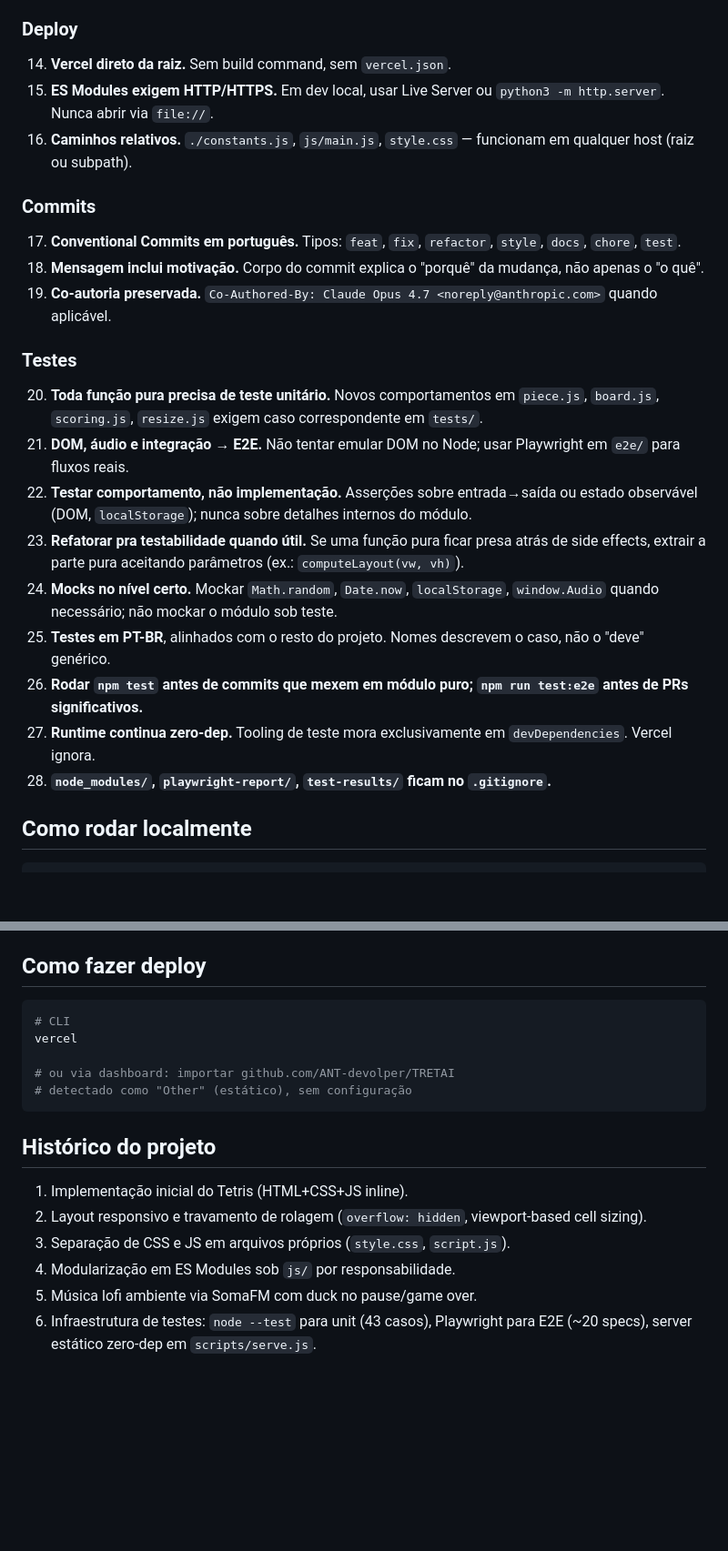
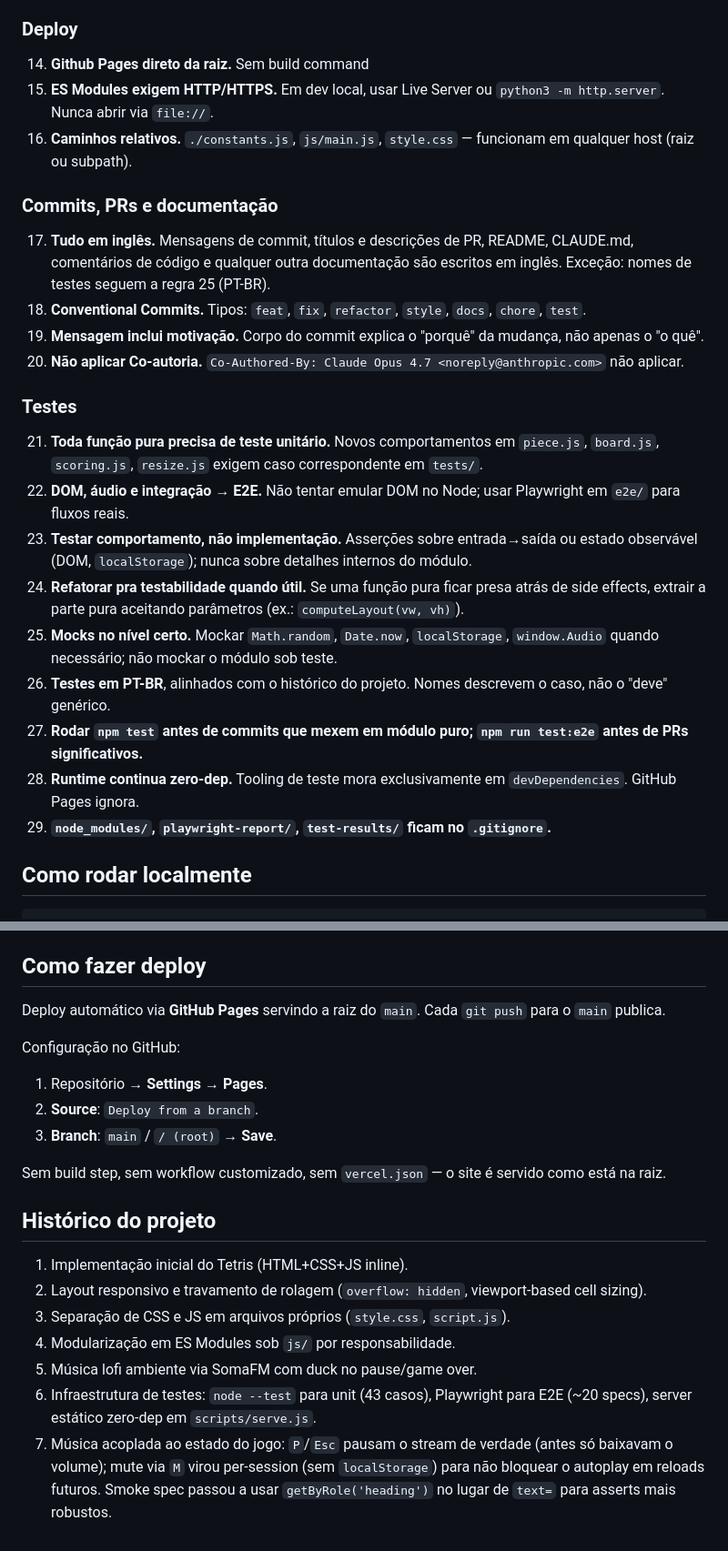
Before and after one commit to ANT-devolper/TRETAI, a Markdown page: CLAUDE.md, 2 parts joined by grey strips. Shown at 91% size. Rendered like a GitHub page; blank space fills up the shorter version.

Commit message:
docs: update CLAUDE.md with new rules, deploy target and music history
Adds history entry #7 covering this session's work: game pause now
pauses the music stream (instead of only ducking volume), and the
mute preference is session-only (no localStorage) so reloads always
start with autoplay armed.

Also realigns docs with current reality:
- Deploy section now describes GitHub Pages from main root (no Vercel).
- Rule 17 makes English mandatory for commits, PRs and documentation
  (test names keep PT-BR per rule 26). Rules renumbered accordingly.

````diff
--- a/CLAUDE.md
+++ b/CLAUDE.md
@@ -107,27 +107,28 @@ TRETAI/
 
 ### Deploy
 
-14. **Vercel direto da raiz.** Sem build command, sem `vercel.json`.
+14. **Github Pages direto da raiz.** Sem build command
 15. **ES Modules exigem HTTP/HTTPS.** Em dev local, usar Live Server ou `python3 -m http.server`. Nunca abrir via `file://`.
 16. **Caminhos relativos.** `./constants.js`, `js/main.js`, `style.css` — funcionam em qualquer host (raiz ou subpath).
 
-### Commits
+### Commits, PRs e documentação
 
-17. **Conventional Commits em português.** Tipos: `feat`, `fix`, `refactor`, `style`, `docs`, `chore`, `test`.
-18. **Mensagem inclui motivação.** Corpo do commit explica o "porquê" da mudança, não apenas o "o quê".
-19. **Co-autoria preservada.** `Co-Authored-By: Claude Opus 4.7 <noreply@anthropic.com>` quando aplicável.
+17. **Tudo em inglês.** Mensagens de commit, títulos e descrições de PR, README, CLAUDE.md, comentários de código e qualquer outra documentação são escritos em inglês. Exceção: nomes de testes seguem a regra 25 (PT-BR).
+18. **Conventional Commits.** Tipos: `feat`, `fix`, `refactor`, `style`, `docs`, `chore`, `test`.
+19. **Mensagem inclui motivação.** Corpo do commit explica o "porquê" da mudança, não apenas o "o quê".
+20. **Não aplicar Co-autoria.** `Co-Authored-By: Claude Opus 4.7 <noreply@anthropic.com>` não aplicar.
 
 ### Testes
 
-20. **Toda função pura precisa de teste unitário.** Novos comportamentos em `piece.js`, `board.js`, `scoring.js`, `resize.js` exigem caso correspondente em `tests/`.
-21. **DOM, áudio e integração → E2E.** Não tentar emular DOM no Node; usar Playwright em `e2e/` para fluxos reais.
-22. **Testar comportamento, não implementação.** Asserções sobre entrada→saída ou estado observável (DOM, `localStorage`); nunca sobre detalhes internos do módulo.
-23. **Refatorar pra testabilidade quando útil.** Se uma função pura ficar presa atrás de side effects, extrair a parte pura aceitando parâmetros (ex.: `computeLayout(vw, vh)`).
-24. **Mocks no nível certo.** Mockar `Math.random`, `Date.now`, `localStorage`, `window.Audio` quando necessário; não mockar o módulo sob teste.
-25. **Testes em PT-BR**, alinhados com o resto do projeto. Nomes descrevem o caso, não o "deve" genérico.
-26. **Rodar `npm test` antes de commits que mexem em módulo puro; `npm run test:e2e` antes de PRs significativos.**
-27. **Runtime continua zero-dep.** Tooling de teste mora exclusivamente em `devDependencies`. Vercel ignora.
-28. **`node_modules/`, `playwright-report/`, `test-results/` ficam no `.gitignore`.**
+21. **Toda função pura precisa de teste unitário.** Novos comportamentos em `piece.js`, `board.js`, `scoring.js`, `resize.js` exigem caso correspondente em `tests/`.
+22. **DOM, áudio e integração → E2E.** Não tentar emular DOM no Node; usar Playwright em `e2e/` para fluxos reais.
+23. **Testar comportamento, não implementação.** Asserções sobre entrada→saída ou estado observável (DOM, `localStorage`); nunca sobre detalhes internos do módulo.
+24. **Refatorar pra testabilidade quando útil.** Se uma função pura ficar presa atrás de side effects, extrair a parte pura aceitando parâmetros (ex.: `computeLayout(vw, vh)`).
+25. **Mocks no nível certo.** Mockar `Math.random`, `Date.now`, `localStorage`, `window.Audio` quando necessário; não mockar o módulo sob teste.
+26. **Testes em PT-BR**, alinhados com o histórico do projeto. Nomes descrevem o caso, não o "deve" genérico.
+27. **Rodar `npm test` antes de commits que mexem em módulo puro; `npm run test:e2e` antes de PRs significativos.**
+28. **Runtime continua zero-dep.** Tooling de teste mora exclusivamente em `devDependencies`. GitHub Pages ignora.
+29. **`node_modules/`, `playwright-report/`, `test-results/` ficam no `.gitignore`.**
 
 ## Como rodar localmente
 
@@ -163,13 +164,15 @@ O webServer do Playwright sobe automaticamente o `scripts/serve.js` antes dos te
 
 ## Como fazer deploy
 
-```bash
-# CLI
-vercel
+Deploy automático via **GitHub Pages** servindo a raiz do `main`. Cada `git push` para o `main` publica.
 
-# ou via dashboard: importar github.com/ANT-devolper/TRETAI
-# detectado como "Other" (estático), sem configuração
-```
+Configuração no GitHub:
+
+1. Repositório → **Settings** → **Pages**.
+2. **Source**: `Deploy from a branch`.
+3. **Branch**: `main` / `/ (root)` → **Save**.
+
+Sem build step, sem workflow customizado, sem `vercel.json` — o site é servido como está na raiz.
 
 ## Histórico do projeto
 
@@ -179,3 +182,4 @@ vercel
 4. Modularização em ES Modules sob `js/` por responsabilidade.
 5. Música lofi ambiente via SomaFM com duck no pause/game over.
 6. Infraestrutura de testes: `node --test` para unit (43 casos), Playwright para E2E (~20 specs), server estático zero-dep em `scripts/serve.js`.
+7. Música acoplada ao estado do jogo: `P`/`Esc` pausam o stream de verdade (antes só baixavam o volume); mute via `M` virou per-session (sem `localStorage`) para não bloquear o autoplay em reloads futuros. Smoke spec passou a usar `getByRole('heading')` no lugar de `text=` para asserts mais robustos.
````
Also changed, not shown: other parts of CLAUDE.md (+1 -1 lines).
